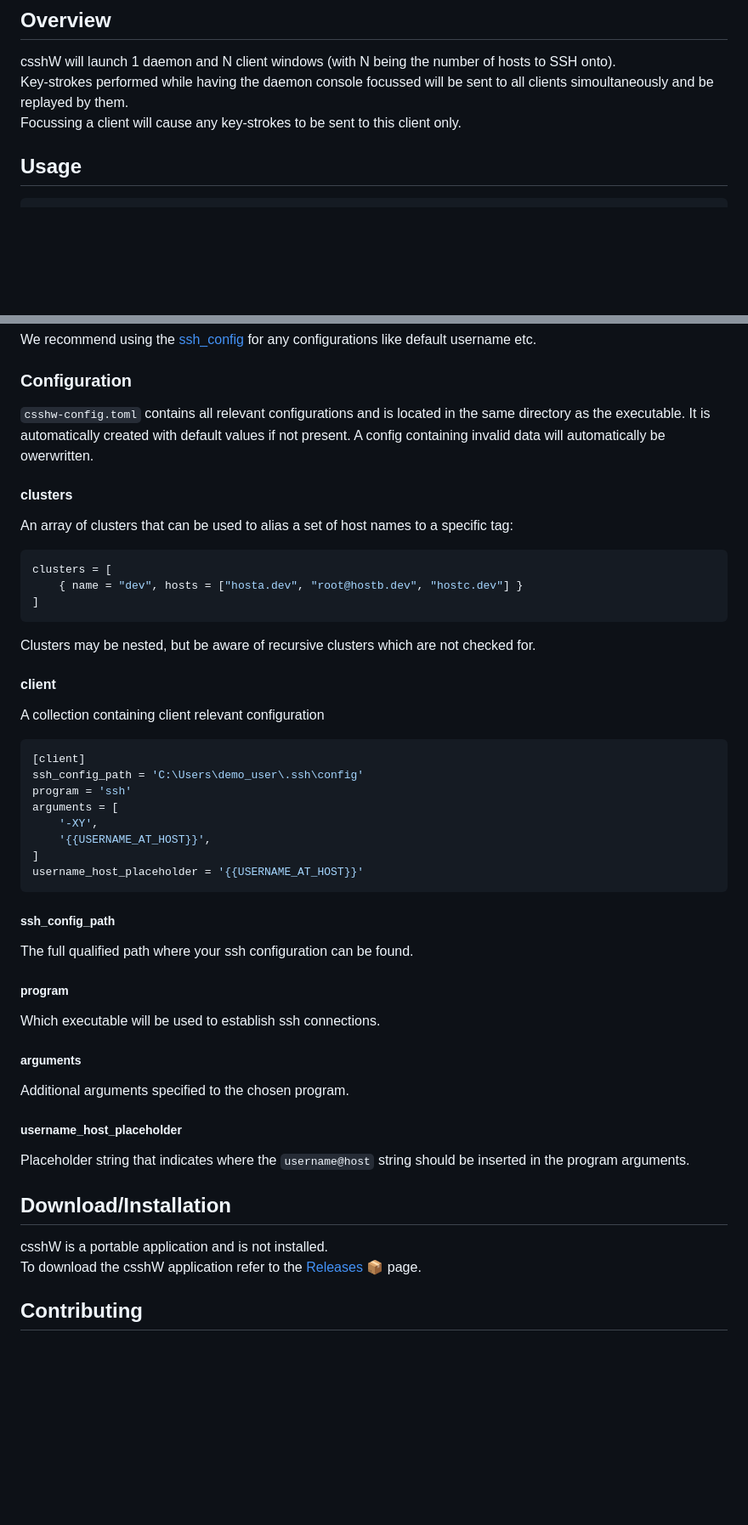
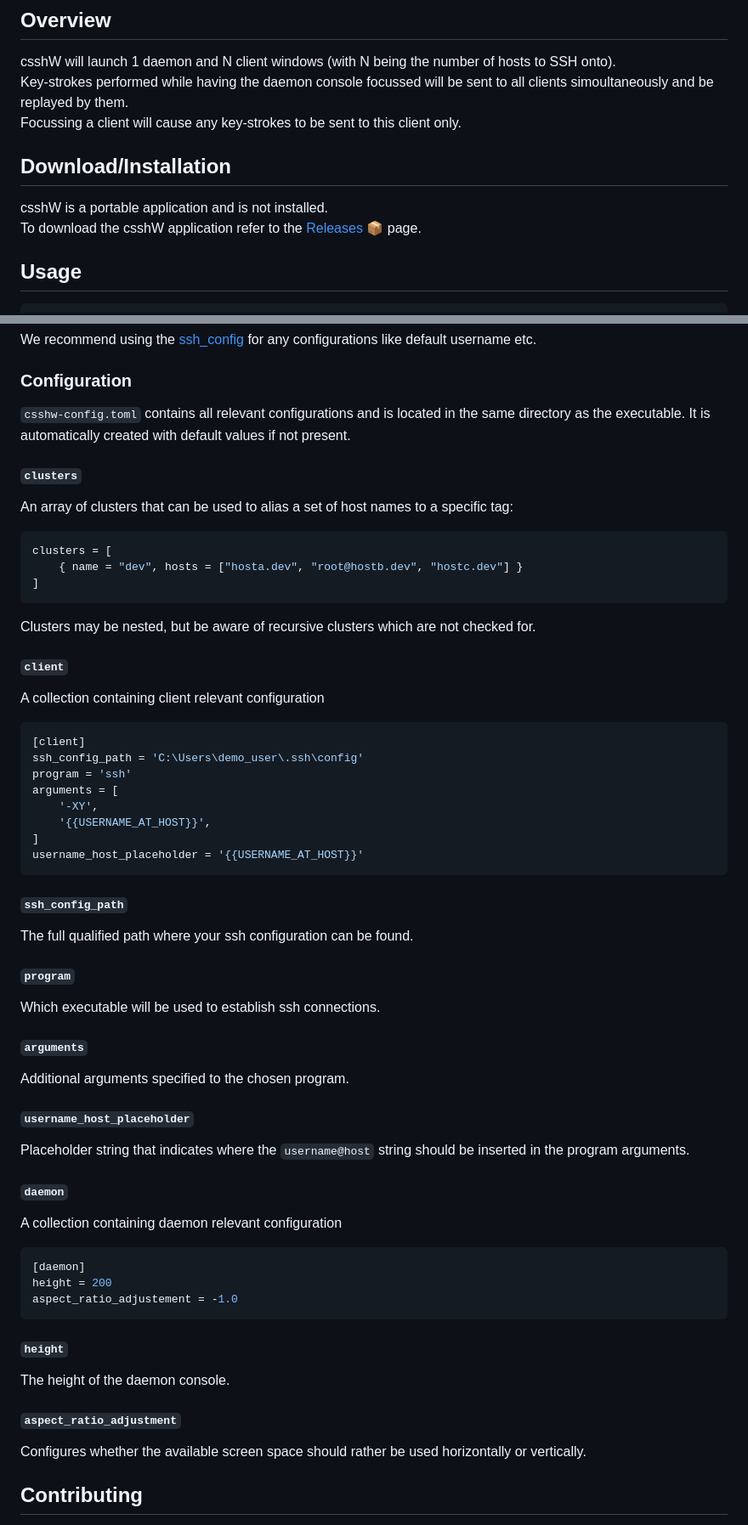
Before and after one commit to whme/csshw, a Markdown page: README.md, 2 parts joined by grey strips. Shown: that part at 85% size. Rendered like a GitHub page; blank space fills up the shorter version.

````diff
--- a/README.md
+++ b/README.md
@@ -10,6 +10,10 @@ _Cluster SSH tool for Windows inspired by [csshX](https://github.com/brockgr/css
 csshW will launch 1 daemon and N client windows (with N being the number of hosts to SSH onto).<br>
 Key-strokes performed while having the daemon console focussed will be sent to all clients simoultaneously and be replayed by them.<br>
 Focussing a client will cause any key-strokes to be sent to this client only.
+
+## Download/Installation
+csshW is a portable application and is not installed.<br>
+To download the csshW application refer to the [Releases 📦](https://github.com/whme/csshw/releases) page.
 
 ## Usage
 
@@ -41,9 +45,9 @@ We recommend using the [ssh_config](https://linux.die.net/man/5/ssh_config) for
 ### Configuration
 
 `csshw-config.toml` contains all relevant configurations and is located in the same directory as the executable.
-It is automatically created with default values if not present. A config containing invalid data will automatically be owerwritten.
+It is automatically created with default values if not present.
 
-#### clusters
+#### `clusters`
 An array of clusters that can be used to alias a set of host names to a specific tag:
 ```toml
 clusters = [
@@ -52,7 +56,7 @@ clusters = [
 ```
 Clusters may be nested, but be aware of recursive clusters which are not checked for.
 
-#### client
+#### `client`
 A collection containing client relevant configuration
 ``` toml
 [client]
@@ -65,21 +69,31 @@ arguments = [
 username_host_placeholder = '{{USERNAME_AT_HOST}}'
 ```
 
-##### ssh_config_path
+##### `ssh_config_path`
 The full qualified path where your ssh configuration can be found.
 
-##### program
+##### `program`
 Which executable will be used to establish ssh connections.
 
-##### arguments
+##### `arguments`
 Additional arguments specified to the chosen program.
 
-##### username_host_placeholder
+##### `username_host_placeholder`
 Placeholder string that indicates where the `username@host` string should be inserted in the program arguments.
 
-## Download/Installation
-csshW is a portable application and is not installed.<br>
-To download the csshW application refer to the [Releases 📦](https://github.com/whme/csshw/releases) page.
+#### `daemon`
+A collection containing daemon relevant configuration
+``` toml
+[daemon]
+height = 200
+aspect_ratio_adjustement = -1.0
+```
+
+##### `height`
+The height of the daemon console.
+
+##### `aspect_ratio_adjustment`
+Configures whether the available screen space should rather be used horizontally or vertically.
 
 ## Contributing
 csshW uses pre-commit githooks to enforce good code style.<br>
````
